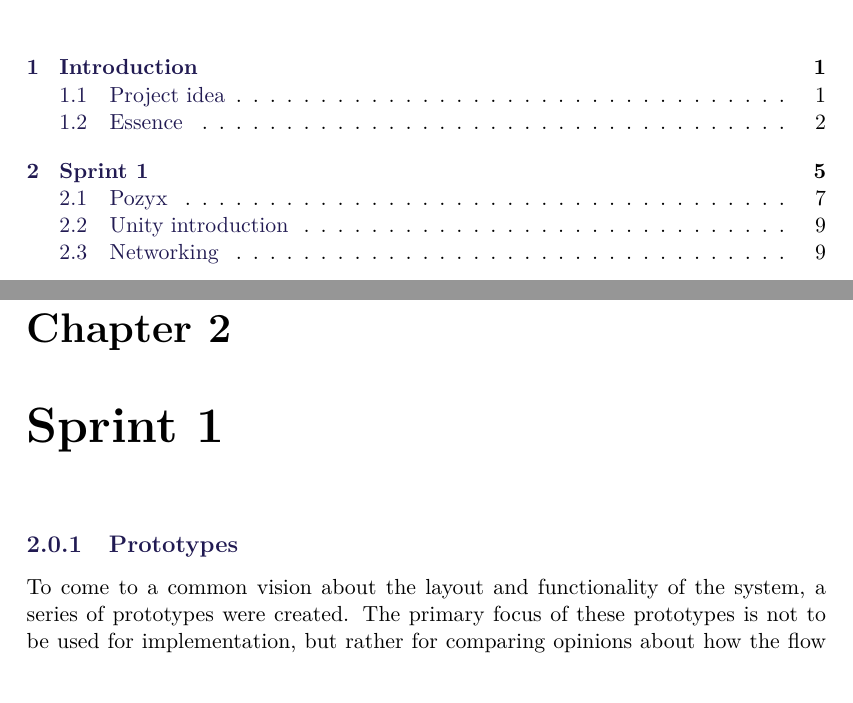
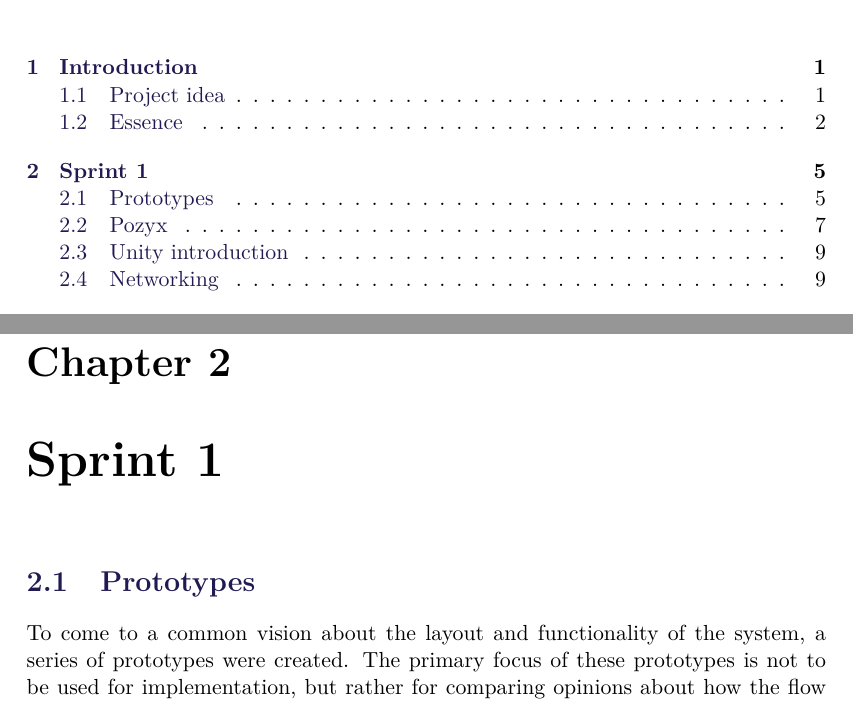
Before and after one commit to SW8-Bajs/report, a LaTeX thesis (master.tex, which reads sections/sprint-1/prototypes.tex): two parts of pages 5 and 13 of 35, joined at a grey line, cut so that both start at the same text. Compiled offline with pdfLaTeX.

Commit message:
Update prototypes.tex

```diff
--- a/sections/sprint-1/prototypes.tex
+++ b/sections/sprint-1/prototypes.tex
@@ -1,4 +1,4 @@
-\subsection{Prototypes}
+\section{Prototypes}
 To come to a common vision about the layout and functionality of the system, a series of prototypes were created.
 The primary focus of these prototypes is not to be used for implementation, but rather for comparing opinions about how the flow in the system should be created.
 
```
